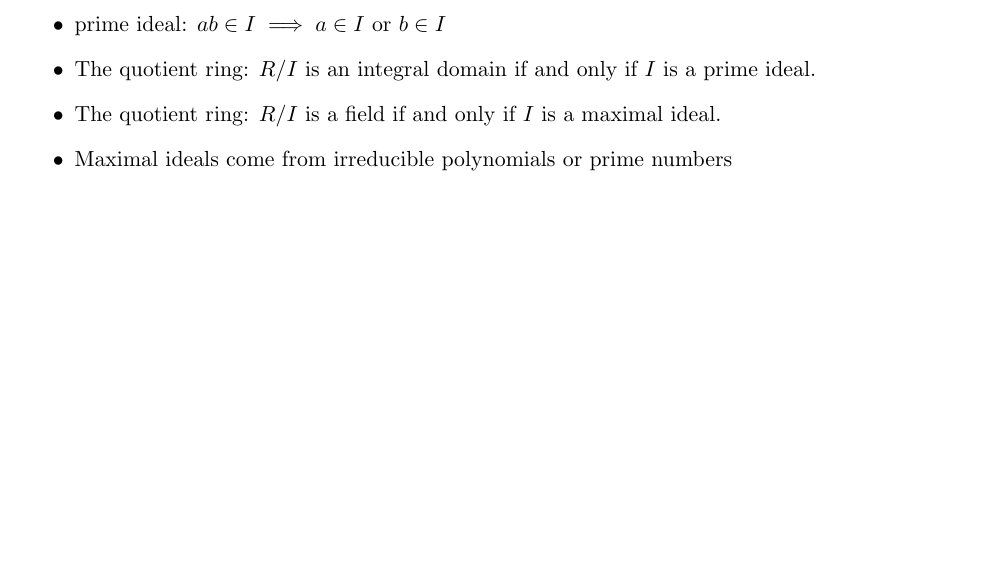
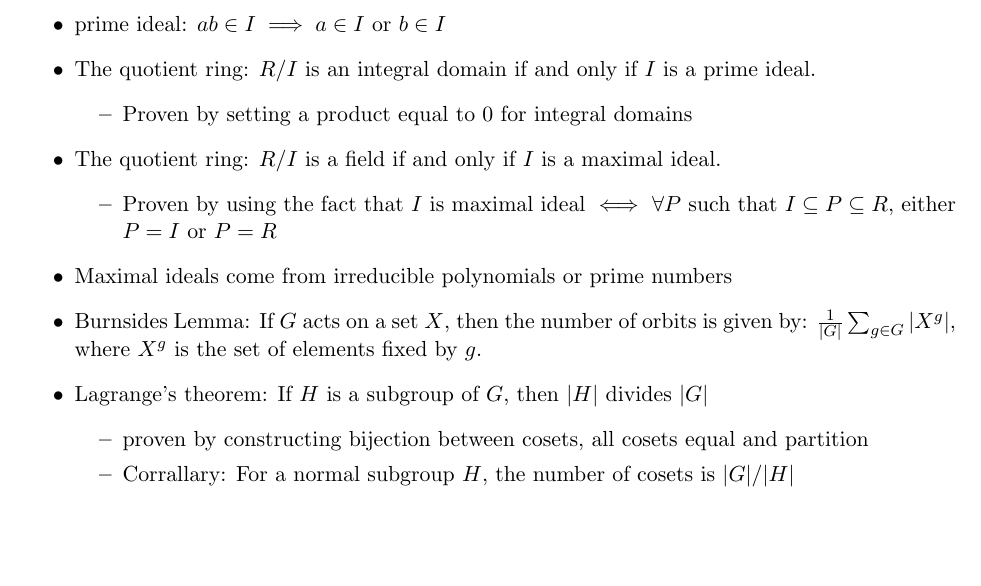
Before and after one commit to ernest-lu/math113, a LaTeX document (details-to-remember.tex): part of page 1 of 2, cut so that both start at the same text. Compiled offline with pdfLaTeX.

Commit message:
added details

```diff
--- a/details-to-remember.tex
+++ b/details-to-remember.tex
@@ -26,8 +26,20 @@
     \item Correspondence theorem: $N \triangleleft G$, $N \subseteq K \subseteq G$ then $K/N \triangleleft G/N$ and $(G/N)/(K/N) \cong G/K$
     \item prime ideal: $ab \in I \implies a \in I$ or $b \in I$
     \item The quotient ring: $R / I$ is an integral domain if and only if $I$ is a prime ideal.
+    \begin{itemize}
+        \item Proven by setting a product equal to $0$ for integral domains
+    \end{itemize}
     \item The quotient ring: $R / I$ is a field if and only if $I$ is a maximal ideal.
+    \begin{itemize}
+        \item Proven by using the fact that $I$ is maximal ideal $\iff$ $\forall P$ such that $I \subseteq P \subseteq R$, either $P = I$ or $P = R$
+    \end{itemize}
     \item Maximal ideals come from irreducible polynomials or prime numbers
+    \item Burnsides Lemma: If $G$ acts on a set $X$, then the number of orbits is given by: $\frac{1}{|G|} \sum_{g \in G} |X^g|$, where $X^g$ is the set of elements fixed by $g$.
+    \item Lagrange's theorem: If $H$ is a subgroup of $G$, then $|H|$ divides $|G|$
+        \begin{itemize}
+            \item proven by constructing bijection between cosets, all cosets equal and partition
+            \item Corrallary: For a normal subgroup $H$, the number of cosets is $|G| / |H|$
+        \end{itemize}
 \end{itemize}
 
 \newpage
```
Also changed, not shown: details-to-remember.pdf.
